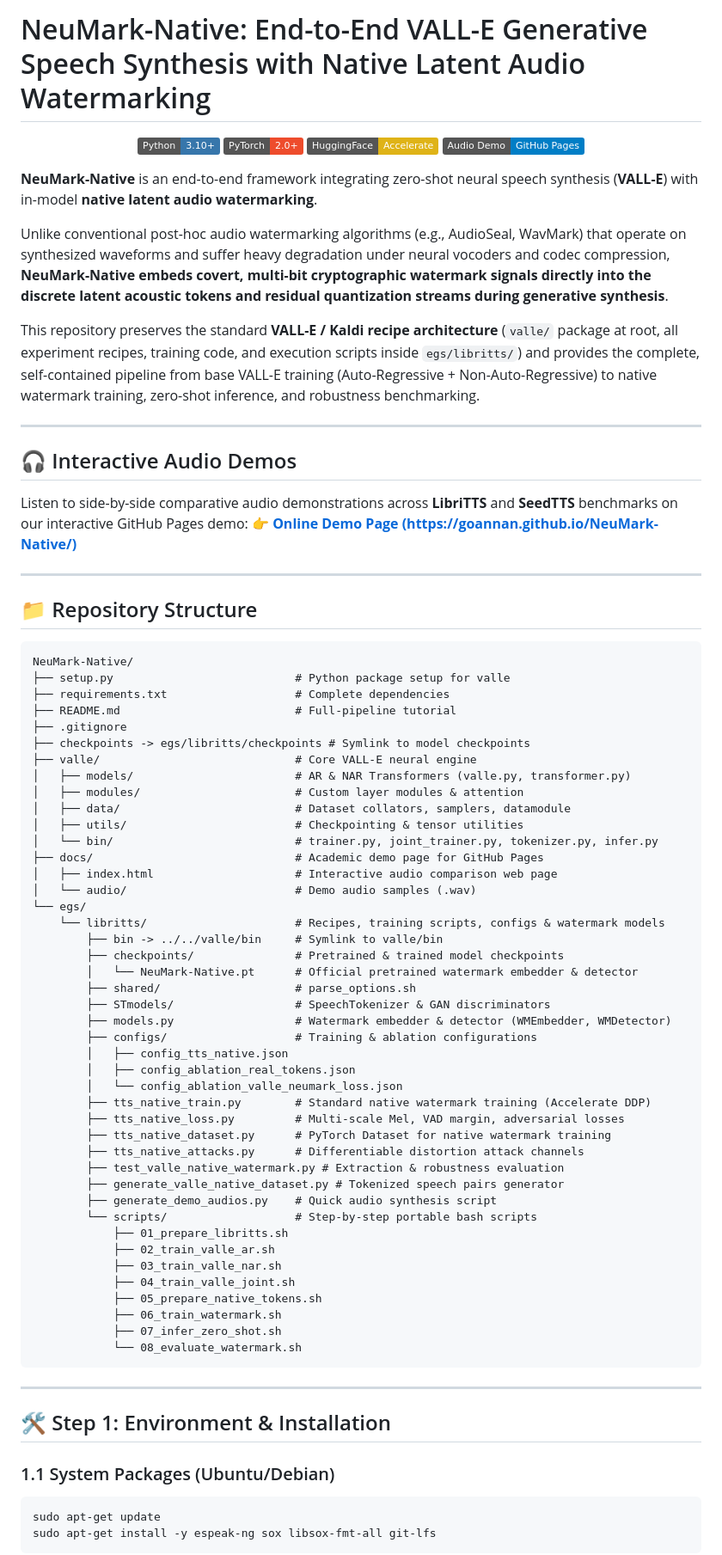
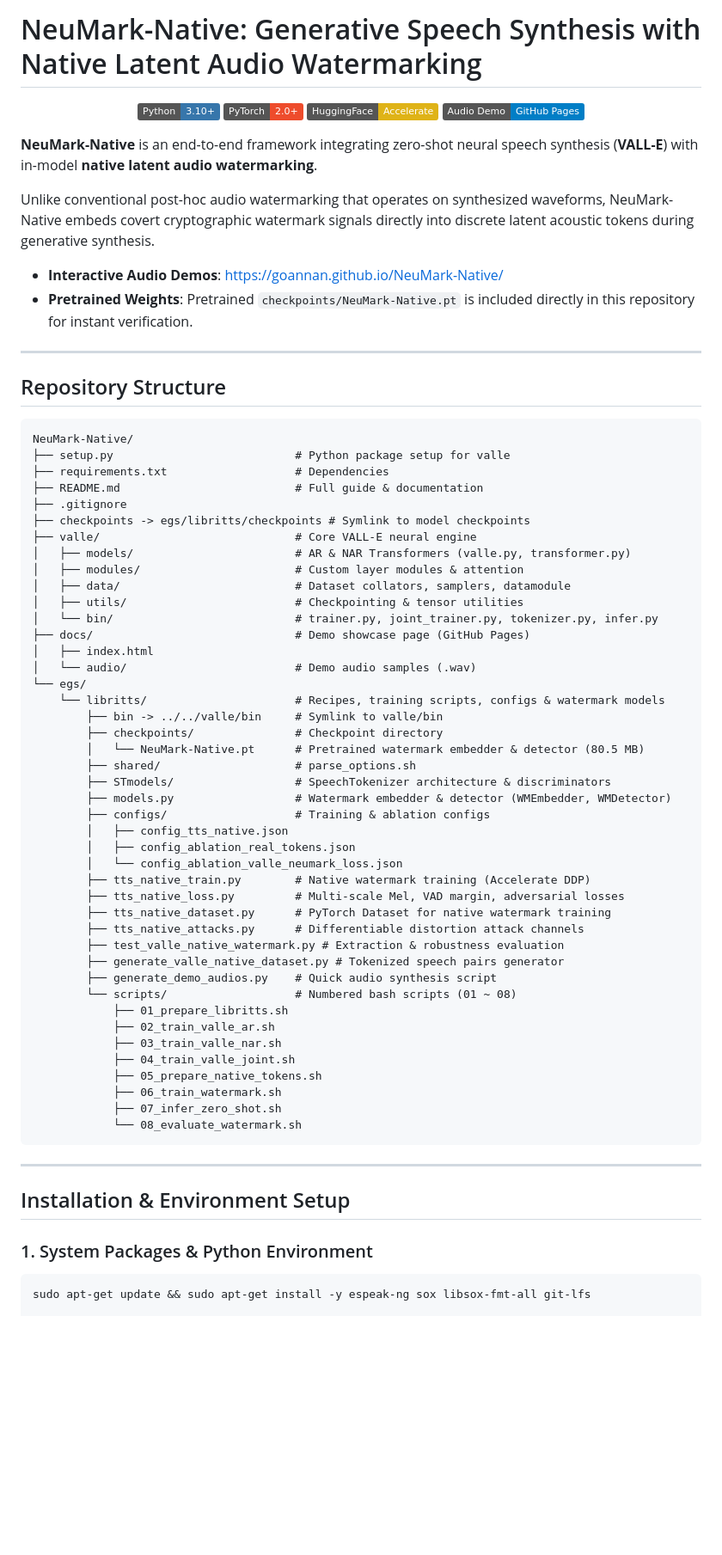
Before and after one commit to goannan/NeuMark-Native, a Markdown page: README.md, the part around one of its changes. Shown at 86% size. Drawn GitHub-style; badges without logos; blank space fills up the shorter version.

````diff
--- a/README.md
+++ b/README.md
@@ -1,4 +1,4 @@
-# NeuMark-Native: End-to-End VALL-E Generative Speech Synthesis with Native Latent Audio Watermarking
+# NeuMark-Native: Generative Speech Synthesis with Native Latent Audio Watermarking
 
 <p align="center">
   <a href="https://www.python.org/"><img alt="Python" src="https://img.shields.io/badge/Python-3.10+-3776AB?style=flat&logo=python&logoColor=white"></a>
@@ -9,26 +9,20 @@
 
 **NeuMark-Native** is an end-to-end framework integrating zero-shot neural speech synthesis (**VALL-E**) with in-model **native latent audio watermarking**.
 
-Unlike conventional post-hoc audio watermarking algorithms (e.g., AudioSeal, WavMark) that operate on synthesized waveforms and suffer heavy degradation under neural vocoders and codec compression, **NeuMark-Native embeds covert, multi-bit cryptographic watermark signals directly into the discrete latent acoustic tokens and residual quantization streams during generative synthesis**.
+Unlike conventional post-hoc audio watermarking that operates on synthesized waveforms, NeuMark-Native embeds covert cryptographic watermark signals directly into discrete latent acoustic tokens during generative synthesis.
 
-This repository preserves the standard **VALL-E / Kaldi recipe architecture** (`valle/` package at root, all experiment recipes, training code, and execution scripts inside `egs/libritts/`) and provides the complete, self-contained pipeline from base VALL-E training (Auto-Regressive + Non-Auto-Regressive) to native watermark training, zero-shot inference, and robustness benchmarking.
+- **Interactive Audio Demos**: [https://goannan.github.io/NeuMark-Native/](https://goannan.github.io/NeuMark-Native/)
+- **Pretrained Weights**: Pretrained `checkpoints/NeuMark-Native.pt` is included directly in this repository for instant verification.
 
 ---
 
-## 🎧 Interactive Audio Demos
-
-Listen to side-by-side comparative audio demonstrations across **LibriTTS** and **SeedTTS** benchmarks on our interactive GitHub Pages demo:
-👉 **[Online Demo Page (https://goannan.github.io/NeuMark-Native/)](https://goannan.github.io/NeuMark-Native/)**
-
----
-
-## 📁 Repository Structure
+## Repository Structure
 
 ```text
 NeuMark-Native/
 ├── setup.py                           # Python package setup for valle
-├── requirements.txt                   # Complete dependencies
-├── README.md                          # Full-pipeline tutorial
+├── requirements.txt                   # Dependencies
+├── README.md                          # Full guide & documentation
 ├── .gitignore
 ├── checkpoints -> egs/libritts/checkpoints # Symlink to model checkpoints
 ├── valle/                             # Core VALL-E neural engine
@@ -37,29 +31,29 @@ NeuMark-Native/
 │   ├── data/                          # Dataset collators, samplers, datamodule
 │   ├── utils/                         # Checkpointing & tensor utilities
 │   └── bin/                           # trainer.py, joint_trainer.py, tokenizer.py, infer.py
-├── docs/                              # Academic demo page for GitHub Pages
-│   ├── index.html                     # Interactive audio comparison web page
+├── docs/                              # Demo showcase page (GitHub Pages)
+│   ├── index.html
 │   └── audio/                         # Demo audio samples (.wav)
 └── egs/
     └── libritts/                      # Recipes, training scripts, configs & watermark models
         ├── bin -> ../../valle/bin     # Symlink to valle/bin
-        ├── checkpoints/               # Pretrained & trained model checkpoints
-        │   └── NeuMark-Native.pt      # Official pretrained watermark embedder & detector
+        ├── checkpoints/               # Checkpoint directory
+        │   └── NeuMark-Native.pt      # Pretrained watermark embedder & detector (80.5 MB)
         ├── shared/                    # parse_options.sh
-        ├── STmodels/                  # SpeechTokenizer & GAN discriminators
+        ├── STmodels/                  # SpeechTokenizer architecture & discriminators
         ├── models.py                  # Watermark embedder & detector (WMEmbedder, WMDetector)
-        ├── configs/                   # Training & ablation configurations
+        ├── configs/                   # Training & ablation configs
         │   ├── config_tts_native.json
         │   ├── config_ablation_real_tokens.json
         │   └── config_ablation_valle_neumark_loss.json
-        ├── tts_native_train.py        # Standard native watermark training (Accelerate DDP)
+        ├── tts_native_train.py        # Native watermark training (Accelerate DDP)
         ├── tts_native_loss.py         # Multi-scale Mel, VAD margin, adversarial losses
         ├── tts_native_dataset.py      # PyTorch Dataset for native watermark training
         ├── tts_native_attacks.py      # Differentiable distortion attack channels
         ├── test_valle_native_watermark.py # Extraction & robustness evaluation
         ├── generate_valle_native_dataset.py # Tokenized speech pairs generator
         ├── generate_demo_audios.py    # Quick audio synthesis script
-        └── scripts/                   # Step-by-step portable bash scripts
+        └── scripts/                   # Numbered bash scripts (01 ~ 08)
             ├── 01_prepare_libritts.sh
             ├── 02_train_valle_ar.sh
             ├── 03_train_valle_nar.sh
@@ -72,11 +66,9 @@ NeuMark-Native/
 
 ---
 
-## 🛠️ Step 1: Environment & Installation
+## Installation & Environment Setup
 
-### 1.1 System Packages (Ubuntu/Debian)
+### 1. System Packages & Python Environment
 ```bash
-sudo apt-get update
-sudo apt-get install -y espeak-ng sox libsox-fmt-all git-lfs
-```
+sudo apt-get update && sudo apt-get install -y espeak-ng sox libsox-fmt-all git-lfs
 
````
Also changed, not shown: other parts of README.md (+77 -129 lines).
